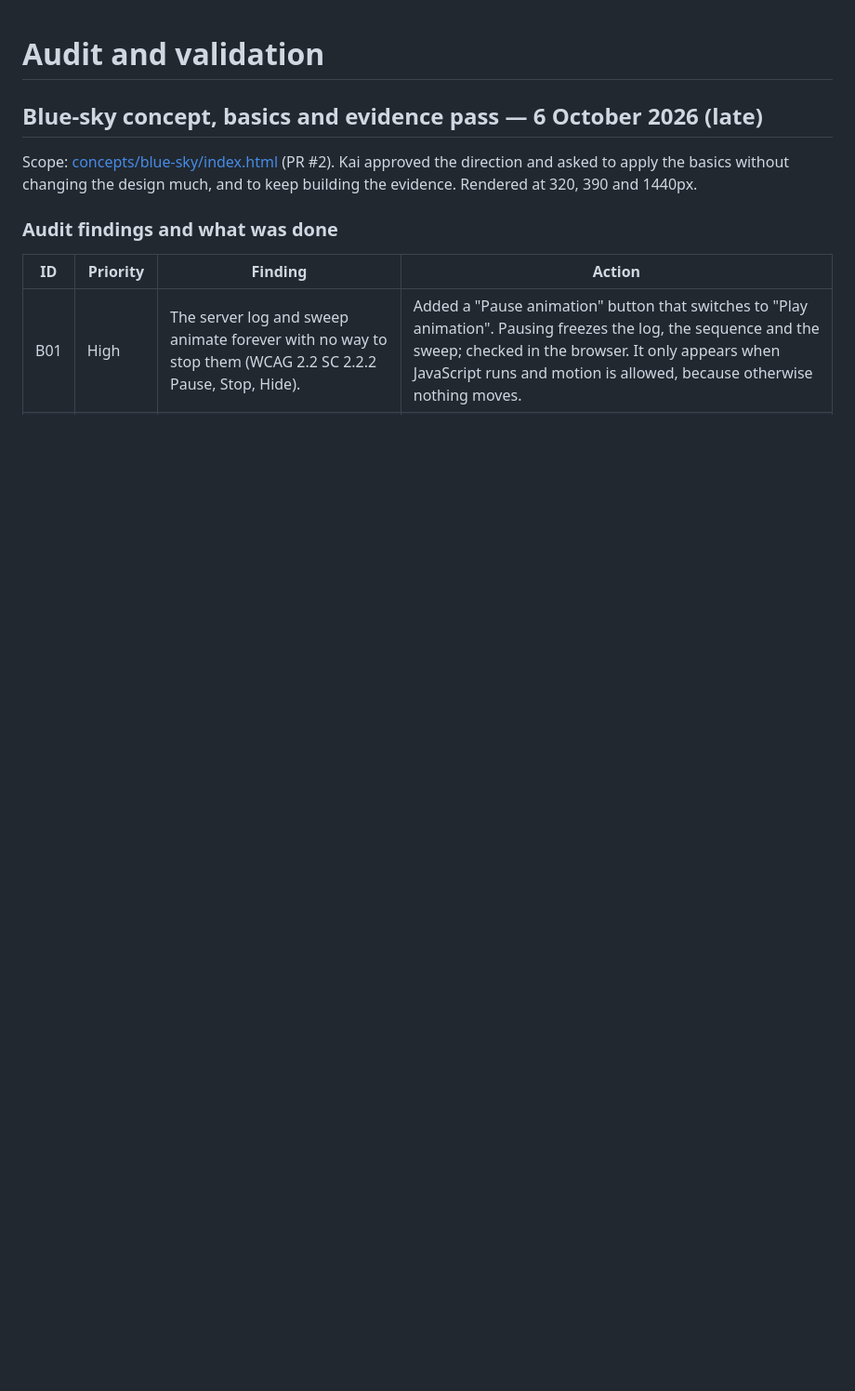
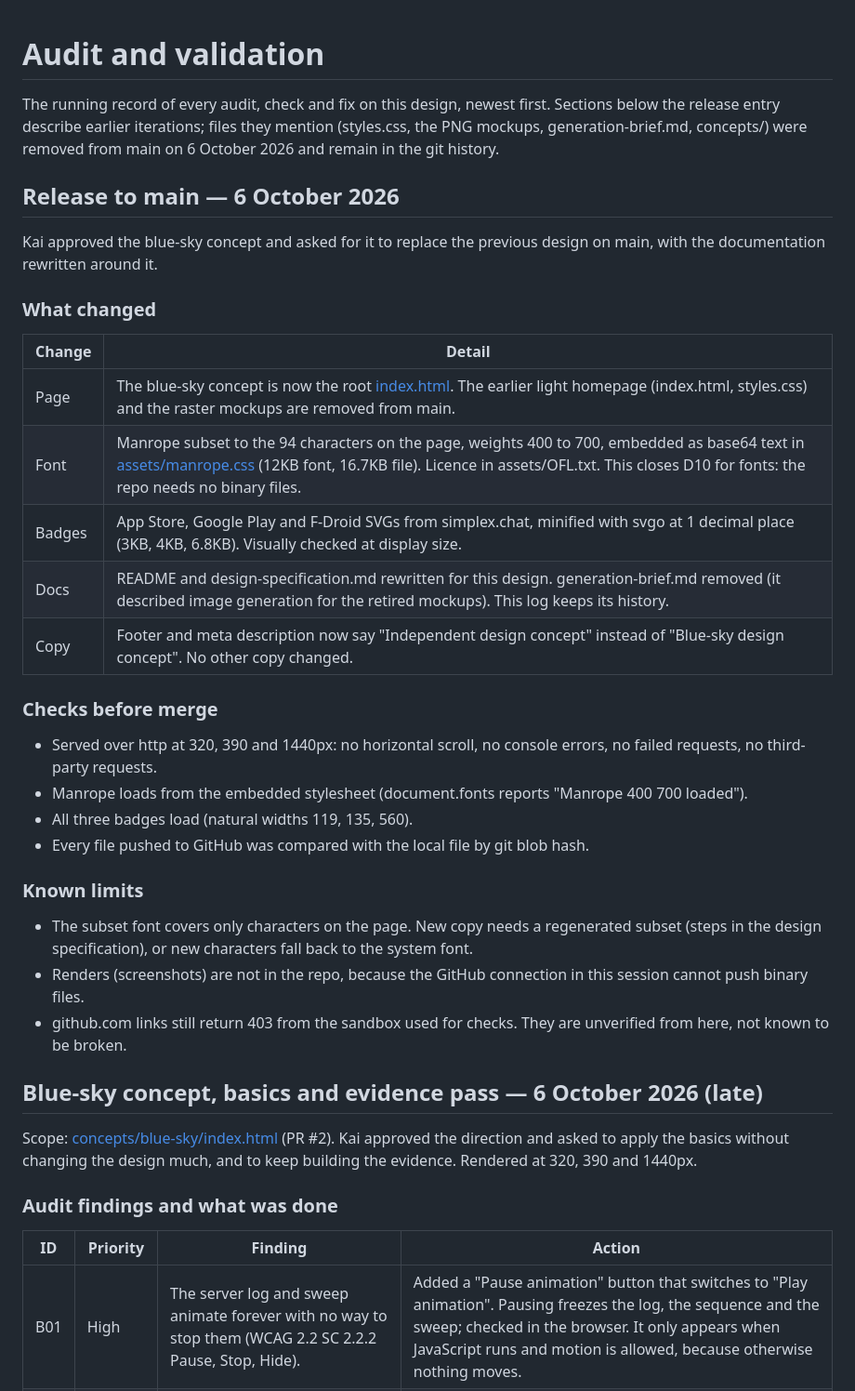
Before and after one commit to AustinWerner-KAI/simplex-homepage-design, a Markdown page: audit-and-validation.md, the part around the change. Shown at 93% size. Rendered like a GitHub page; blank space fills up the shorter version.

Commit message:
Log release to main in the audit doc
Co-Authored-By: Claude Opus 5.5 <noreply@anthropic.com>
Claude-Session: https://claude.ai/code/session_011tJbVgF6nLbC6h4wh7g9bi

```diff
--- a/audit-and-validation.md
+++ b/audit-and-validation.md
@@ -1,4 +1,33 @@
 # Audit and validation
+
+The running record of every audit, check and fix on this design, newest first. Sections below the release entry describe earlier iterations; files they mention (styles.css, the PNG mockups, generation-brief.md, concepts/) were removed from main on 6 October 2026 and remain in the git history.
+
+## Release to main — 6 October 2026
+
+Kai approved the blue-sky concept and asked for it to replace the previous design on main, with the documentation rewritten around it.
+
+### What changed
+
+| Change | Detail |
+| --- | --- |
+| Page | The blue-sky concept is now the root [index.html](index.html). The earlier light homepage (index.html, styles.css) and the raster mockups are removed from main. |
+| Font | Manrope subset to the 94 characters on the page, weights 400 to 700, embedded as base64 text in [assets/manrope.css](assets/manrope.css) (12KB font, 16.7KB file). Licence in assets/OFL.txt. This closes D10 for fonts: the repo needs no binary files. |
+| Badges | App Store, Google Play and F-Droid SVGs from simplex.chat, minified with svgo at 1 decimal place (3KB, 4KB, 6.8KB). Visually checked at display size. |
+| Docs | README and design-specification.md rewritten for this design. generation-brief.md removed (it described image generation for the retired mockups). This log keeps its history. |
+| Copy | Footer and meta description now say "Independent design concept" instead of "Blue-sky design concept". No other copy changed. |
+
+### Checks before merge
+
+- Served over http at 320, 390 and 1440px: no horizontal scroll, no console errors, no failed requests, no third-party requests.
+- Manrope loads from the embedded stylesheet (document.fonts reports "Manrope 400 700 loaded").
+- All three badges load (natural widths 119, 135, 560).
+- Every file pushed to GitHub was compared with the local file by git blob hash.
+
+### Known limits
+
+- The subset font covers only characters on the page. New copy needs a regenerated subset (steps in the design specification), or new characters fall back to the system font.
+- Renders (screenshots) are not in the repo, because the GitHub connection in this session cannot push binary files.
+- github.com links still return 403 from the sandbox used for checks. They are unverified from here, not known to be broken.
 
 ## Blue-sky concept, basics and evidence pass — 6 October 2026 (late)
 
```
